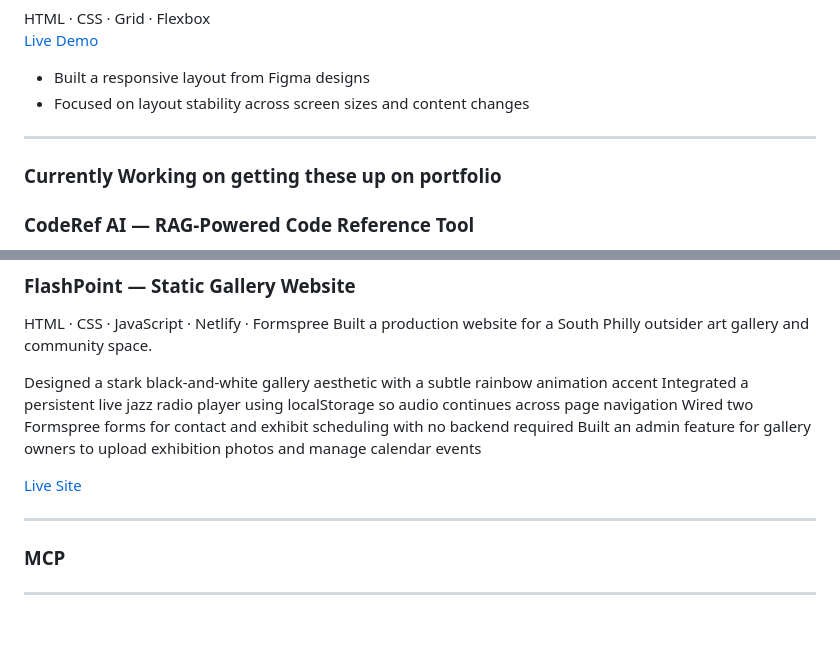
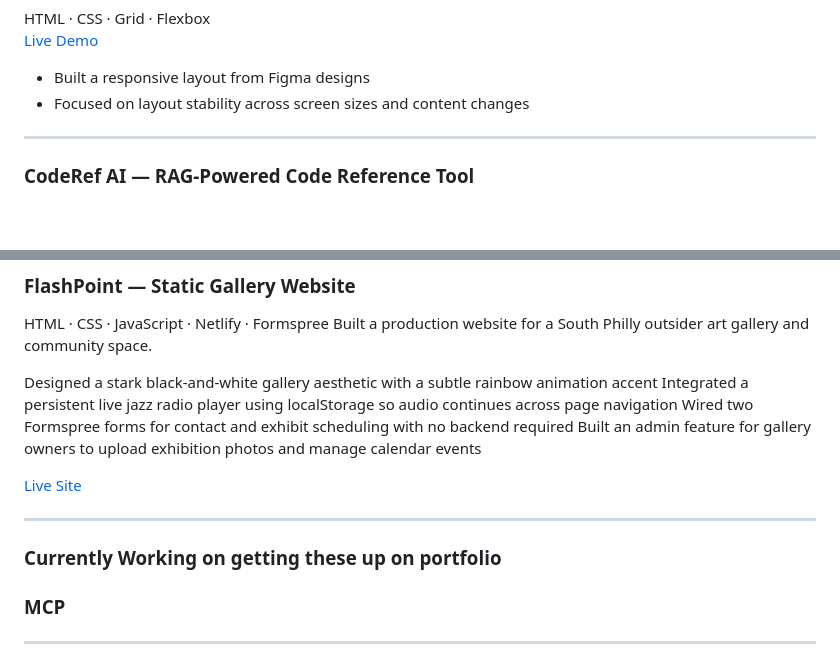
Before and after one commit to Jhm323/jhm323, a Markdown page: README.md, 2 parts joined by grey strips. Rendered like a GitHub page; blank space fills up the shorter version.

Commit message:
Restore portfolio work section in README
Readded the section about currently working on portfolio.

```diff
--- a/README.md
+++ b/README.md
@@ -81,8 +81,6 @@ HTML · CSS · Grid · Flexbox
 
 ---
 
-### Currently Working on getting these up on portfolio
-
 ### CodeRef AI — RAG-Powered Code Reference Tool
 Vanilla JavaScript · PDF.js · Groq API · Llama 3.3 70B · Tailwind CSS
 [Live Demo](https://jhm323.github.io/-AEC-building-code-research-tool/)
@@ -108,6 +106,9 @@ Built an admin feature for gallery owners to upload exhibition photos and manage
 [Live Site](https://flashpoint-tan.vercel.app/)
 
 ---
+
+
+### Currently Working on getting these up on portfolio
 
 ### MCP
 
```
